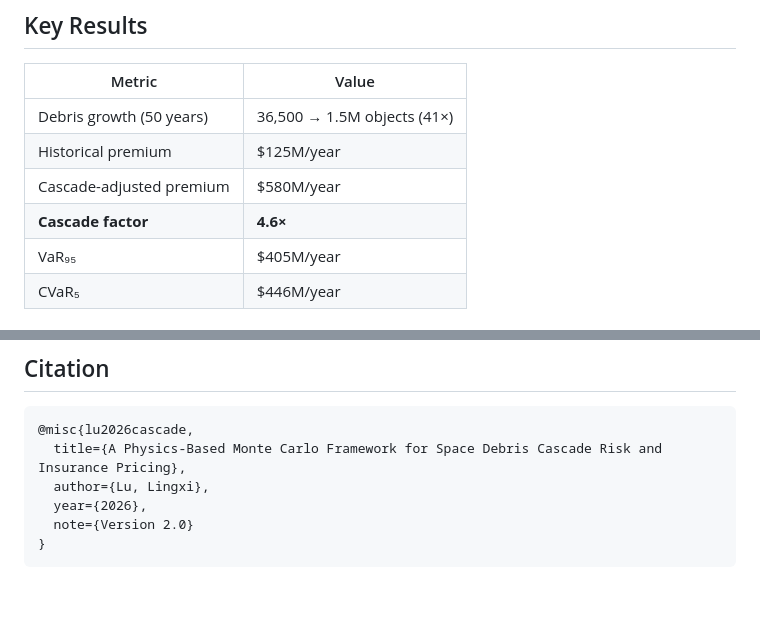
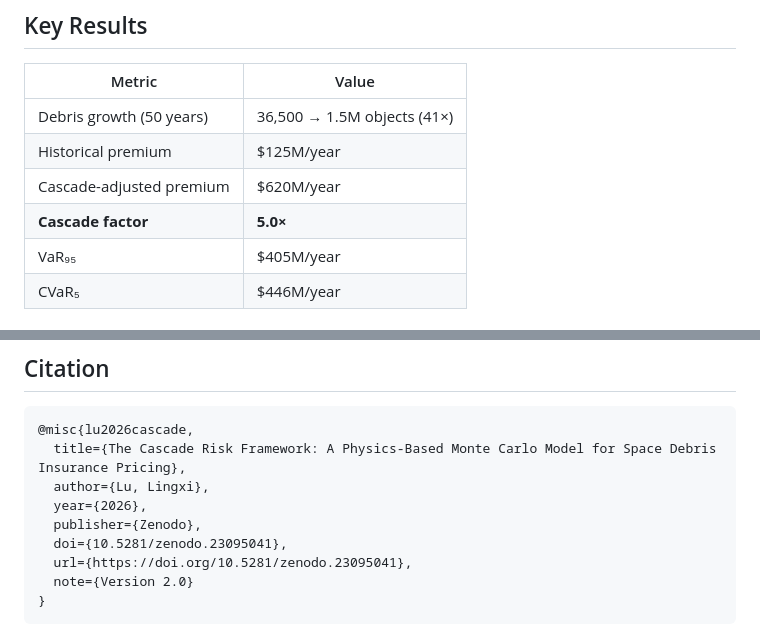
Before and after one commit to lingxilu-sudo/lingxi-cascade-risk, a Markdown page: README.md, 2 parts joined by grey strips. Rendered like a GitHub page; blank space fills up the shorter version.

Commit message:
Add DOI badge and update citation with Zenodo DOI: 10.5281/zenodo.23095041

````diff
--- a/README.md
+++ b/README.md
@@ -21,8 +22,8 @@ The **Cascade Risk Framework** is the first model to couple **orbital mechanics-
 |--------|-------|
 | Debris growth (50 years) | 36,500 → 1.5M objects (41×) |
 | Historical premium | $125M/year |
-| Cascade-adjusted premium | $580M/year |
-| **Cascade factor** | **4.6×** |
+| Cascade-adjusted premium | $620M/year |
+| **Cascade factor** | **5.0×** |
 | VaR₉₅ | $405M/year |
 | CVaR₅ | $446M/year |
 
@@ -121,9 +122,12 @@ See `paper/framework_paper.md` for the full academic paper.
 
 ```bibtex
 @misc{lu2026cascade,
-  title={A Physics-Based Monte Carlo Framework for Space Debris Cascade Risk and Insurance Pricing},
+  title={The Cascade Risk Framework: A Physics-Based Monte Carlo Model for Space Debris Insurance Pricing},
   author={Lu, Lingxi},
   year={2026},
+  publisher={Zenodo},
+  doi={10.5281/zenodo.23095041},
+  url={https://doi.org/10.5281/zenodo.23095041},
   note={Version 2.0}
 }
 ```
````
Also changed, not shown: other parts of README.md (+1 -0 lines).
